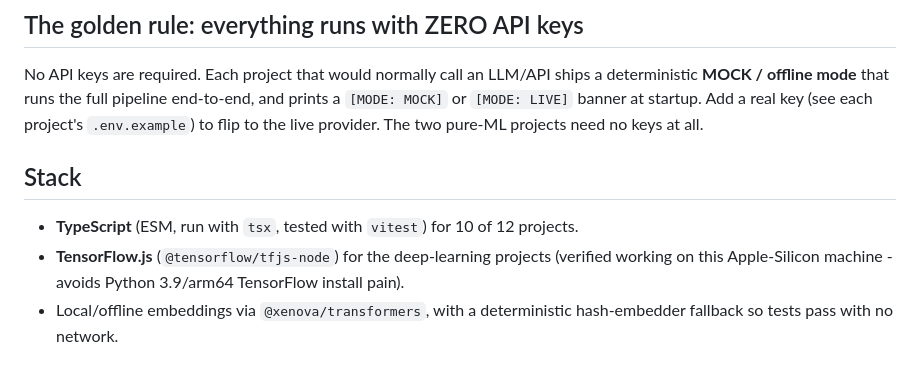
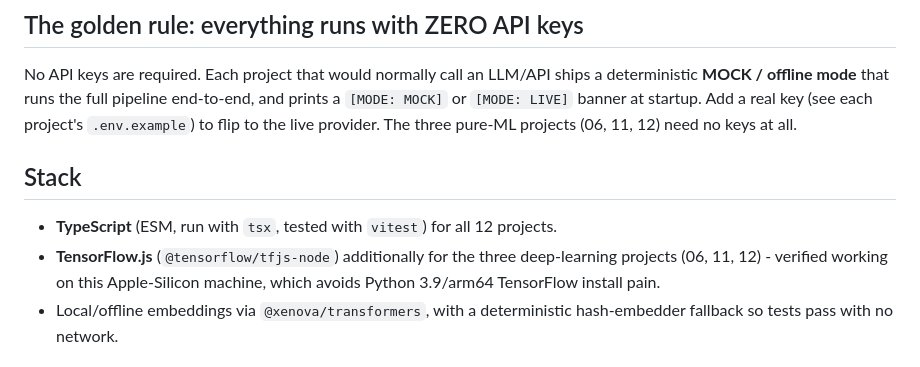
Before and after one commit to PranjalAgni/algocamp-projects, a Markdown page: README.md, the part around the change. Drawn GitHub-style.

Commit message:
gnhf 64: Fixed two stale factual miscounts in the root README (TypeScript "10 of 12" and "two pure-ML projects") that contradicted the actual all-TypeScript, three-deep-learning-project reality and the README's own project table.

```diff
--- a/README.md
+++ b/README.md
@@ -9,13 +9,14 @@ in its own folder.
 No API keys are required. Each project that would normally call an LLM/API ships a deterministic
 **MOCK / offline mode** that runs the full pipeline end-to-end, and prints a `[MODE: MOCK]` or
 `[MODE: LIVE]` banner at startup. Add a real key (see each project's `.env.example`) to flip to
-the live provider. The two pure-ML projects need no keys at all.
+the live provider. The three pure-ML projects (06, 11, 12) need no keys at all.
 
 ## Stack
 
-- **TypeScript** (ESM, run with `tsx`, tested with `vitest`) for 10 of 12 projects.
-- **TensorFlow.js** (`@tensorflow/tfjs-node`) for the deep-learning projects (verified working on
-  this Apple-Silicon machine - avoids Python 3.9/arm64 TensorFlow install pain).
+- **TypeScript** (ESM, run with `tsx`, tested with `vitest`) for all 12 projects.
+- **TensorFlow.js** (`@tensorflow/tfjs-node`) additionally for the three deep-learning projects
+  (06, 11, 12) - verified working on this Apple-Silicon machine, which avoids Python 3.9/arm64
+  TensorFlow install pain.
 - Local/offline embeddings via `@xenova/transformers`, with a deterministic hash-embedder
   fallback so tests pass with no network.
 
```
